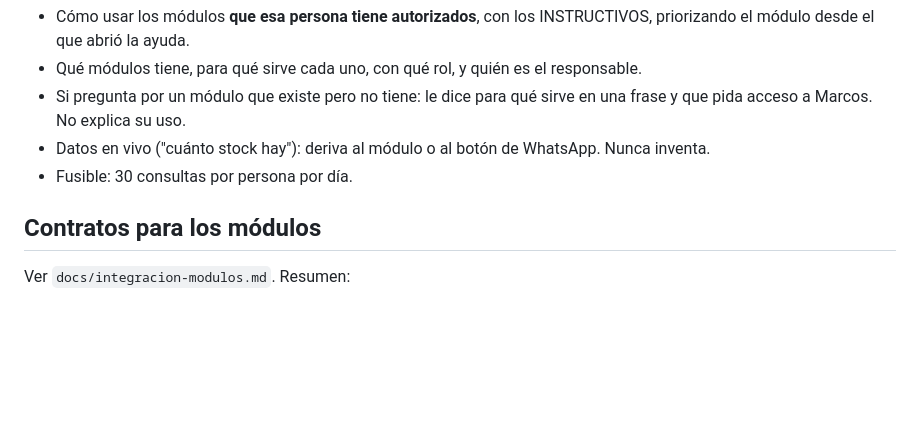
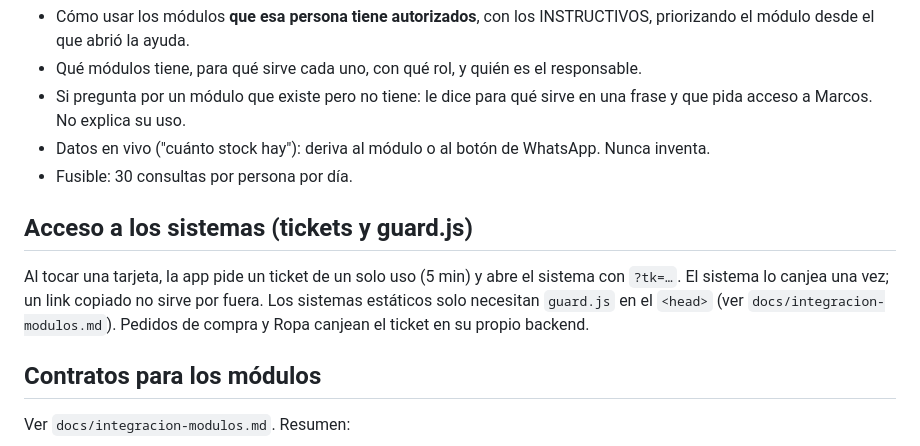
Before and after one commit to marcoskatz-cmd/app-ingeco, a Markdown page: README.md, the part around the change. GitHub-like rendering; blank space fills up the shorter version.

Commit message:
Docs: tickets de un solo uso y guard.js
Co-Authored-By: Claude Fable 5.1 <noreply@anthropic.com>

```diff
--- a/README.md
+++ b/README.md
@@ -104,6 +104,12 @@ git subtree split --prefix shell -b gh-pages && git push -f origin gh-pages && g
 - Datos en vivo ("cuánto stock hay"): deriva al módulo o al botón de WhatsApp. Nunca inventa.
 - Fusible: 30 consultas por persona por día.
 
+## Acceso a los sistemas (tickets y guard.js)
+
+Al tocar una tarjeta, la app pide un ticket de un solo uso (5 min) y abre el sistema con `?tk=…`. El sistema lo canjea
+una vez; un link copiado no sirve por fuera. Los sistemas estáticos solo necesitan `guard.js` en el `<head>`
+(ver `docs/integracion-modulos.md`). Pedidos de compra y Ropa canjean el ticket en su propio backend.
+
 ## Contratos para los módulos
 
 Ver `docs/integracion-modulos.md`. Resumen:
```
Also changed, not shown: docs/integracion-modulos.md (+15 -0 lines).
